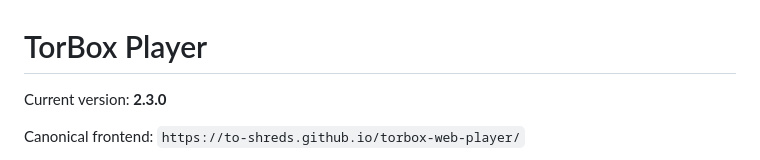
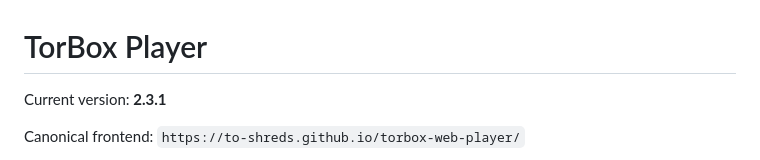
Before and after one commit to to-shreds/torbox-web-player, a Markdown page: README.md, the part around the change. Drawn GitHub-style.

Commit message:
Align README.md with search hotfix 2.3.1

```diff
--- a/README.md
+++ b/README.md
@@ -1,6 +1,6 @@
 # TorBox Player
 
-Current version: **2.3.0**
+Current version: **2.3.1**
 
 Canonical frontend: `https://to-shreds.github.io/torbox-web-player/`
 
```
